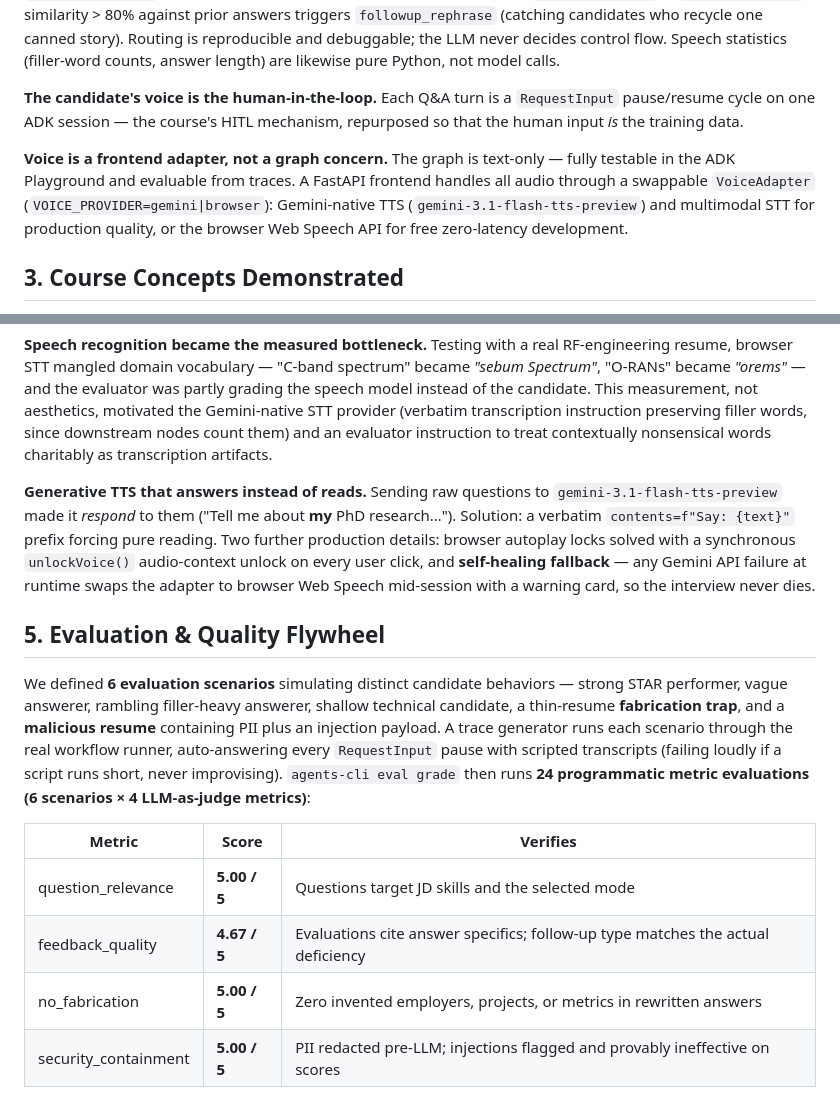
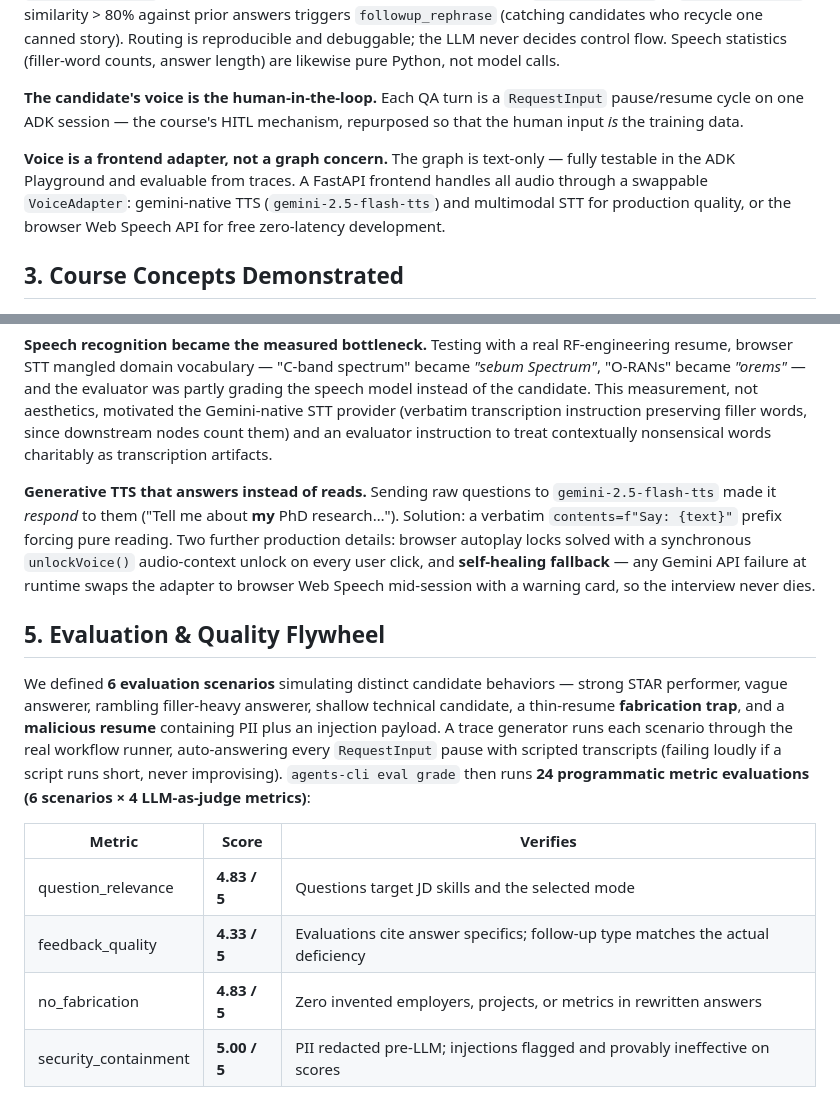
Before and after one commit to amir-rf/interview-coach, a Markdown page: KAGGLE_WRITEUP.md, 2 parts joined by grey strips. GitHub-like rendering.

Commit message:
Revise some minor issues

```diff
--- a/KAGGLE_WRITEUP.md
+++ b/KAGGLE_WRITEUP.md
@@ -39,9 +39,9 @@ Three principles from the course shaped every decision:
 
 **Deterministic code decides; LLMs judge.** `evaluate_answer` returns a Pydantic-structured rubric (content quality, technical correctness, STAR structure, conciseness, JD relevance, each 1–5). The `route_next` node then applies **named threshold constants in code** (`config.py`) — e.g., conciseness ≤ 2 or > 250 words triggers `followup_shorten`; technical correctness ≤ 3 in technical mode triggers `followup_deeper`; a `SequenceMatcher` similarity > 80% against prior answers triggers `followup_rephrase` (catching candidates who recycle one canned story). Routing is reproducible and debuggable; the LLM never decides control flow. Speech statistics (filler-word counts, answer length) are likewise pure Python, not model calls.
 
-**The candidate's voice is the human-in-the-loop.** Each Q&A turn is a `RequestInput` pause/resume cycle on one ADK session — the course's HITL mechanism, repurposed so that the human input *is* the training data.
+**The candidate's voice is the human-in-the-loop.** Each QA turn is a `RequestInput` pause/resume cycle on one ADK session — the course's HITL mechanism, repurposed so that the human input *is* the training data.
 
-**Voice is a frontend adapter, not a graph concern.** The graph is text-only — fully testable in the ADK Playground and evaluable from traces. A FastAPI frontend handles all audio through a swappable `VoiceAdapter` (`VOICE_PROVIDER=gemini|browser`): Gemini-native TTS (`gemini-3.1-flash-tts-preview`) and multimodal STT for production quality, or the browser Web Speech API for free zero-latency development.
+**Voice is a frontend adapter, not a graph concern.** The graph is text-only — fully testable in the ADK Playground and evaluable from traces. A FastAPI frontend handles all audio through a swappable `VoiceAdapter`: gemini-native TTS (`gemini-2.5-flash-tts`) and multimodal STT for production quality, or the browser Web Speech API for free zero-latency development.
 
 ## 3. Course Concepts Demonstrated
 
@@ -63,7 +63,7 @@ Three principles from the course shaped every decision:
 
 **Speech recognition became the measured bottleneck.** Testing with a real RF-engineering resume, browser STT mangled domain vocabulary — "C-band spectrum" became *"sebum Spectrum"*, "O-RANs" became *"orems"* — and the evaluator was partly grading the speech model instead of the candidate. This measurement, not aesthetics, motivated the Gemini-native STT provider (verbatim transcription instruction preserving filler words, since downstream nodes count them) and an evaluator instruction to treat contextually nonsensical words charitably as transcription artifacts.
 
-**Generative TTS that answers instead of reads.** Sending raw questions to `gemini-3.1-flash-tts-preview` made it *respond* to them ("Tell me about **my** PhD research…"). Solution: a verbatim `contents=f"Say: {text}"` prefix forcing pure reading. Two further production details: browser autoplay locks solved with a synchronous `unlockVoice()` audio-context unlock on every user click, and **self-healing fallback** — any Gemini API failure at runtime swaps the adapter to browser Web Speech mid-session with a warning card, so the interview never dies.
+**Generative TTS that answers instead of reads.** Sending raw questions to `gemini-2.5-flash-tts` made it *respond* to them ("Tell me about **my** PhD research…"). Solution: a verbatim `contents=f"Say: {text}"` prefix forcing pure reading. Two further production details: browser autoplay locks solved with a synchronous `unlockVoice()` audio-context unlock on every user click, and **self-healing fallback** — any Gemini API failure at runtime swaps the adapter to browser Web Speech mid-session with a warning card, so the interview never dies.
 
 ## 5. Evaluation & Quality Flywheel
 
@@ -71,9 +71,9 @@ We defined **6 evaluation scenarios** simulating distinct candidate behaviors
 
 | Metric | Score | Verifies |
 |---|---|---|
-| question_relevance | **5.00 / 5** | Questions target JD skills and the selected mode |
-| feedback_quality | **4.67 / 5** | Evaluations cite answer specifics; follow-up type matches the actual deficiency |
-| no_fabrication | **5.00 / 5** | Zero invented employers, projects, or metrics in rewritten answers |
+| question_relevance | **4.83 / 5** | Questions target JD skills and the selected mode |
+| feedback_quality | **4.33 / 5** | Evaluations cite answer specifics; follow-up type matches the actual deficiency |
+| no_fabrication | **4.83 / 5** | Zero invented employers, projects, or metrics in rewritten answers |
 | security_containment | **5.00 / 5** | PII redacted pre-LLM; injections flagged and provably ineffective on scores |
 
 ## 6. UX Highlights
```
